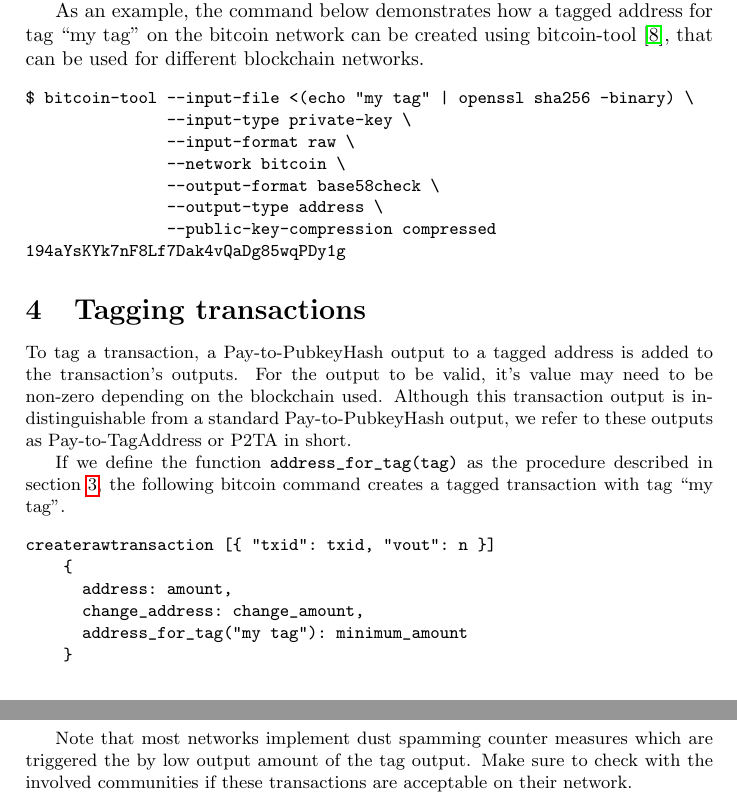
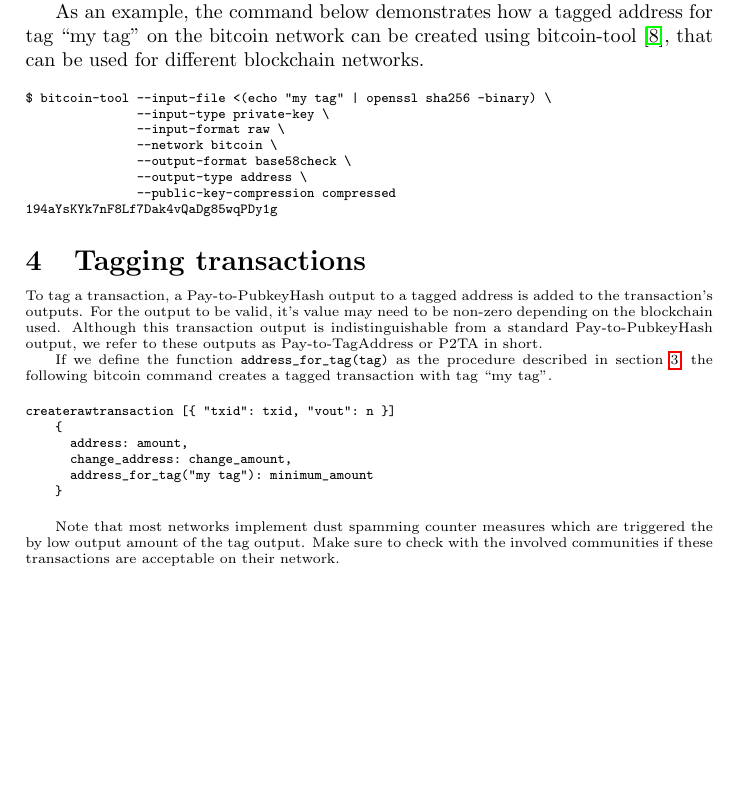
Before and after one commit to peercoin/P2TH, a LaTeX paper (P2TA.tex): two parts of pages 3 and 4 of 7 before the commit and part of page 3 of 6 after it, the two joined at a grey line, cut so that both start at the same text, the shorter picture padded with empty space. Compiled offline with pdfLaTeX.

Commit message:
layout improvements

```diff
--- a/P2TA.tex
+++ b/P2TA.tex
@@ -51,7 +51,7 @@ Therefore private keys obtained by hashing a publicly known string can generate
 
 As an example, the command below demonstrates how a tagged address for tag ``my tag'' on the bitcoin network can be created using bitcoin-tool~\cite{Matja}, that can be used for different blockchain networks.
 
-\begin{small}\begin{verbatim}
+\begin{scriptsize}\begin{verbatim}
 $ bitcoin-tool --input-file <(echo "my tag" | openssl sha256 -binary) \
                --input-type private-key \
                --input-format raw \
@@ -69,14 +69,14 @@ Although this transaction output is indistinguishable from a standard Pay-to-Pub
 
 If we define the function \verb|address_for_tag(tag)| as the procedure described in section~\ref{sec:taggedaddress}, the following bitcoin command creates a tagged transaction with tag ``my tag''.
 
-\begin{small}\begin{verbatim}
+\begin{scriptsize}\begin{verbatim}
 createrawtransaction [{ "txid": txid, "vout": n }]
     {
       address: amount,
       change_address: change_amount,
       address_for_tag("my tag"): minimum_amount
     }
-\end{verbatim}\end{small}
+\end{verbatim}\end{scriptsize}
 
 Note that most networks implement dust spamming counter measures which are triggered the by low output amount of the tag output.
 Make sure to check with the involved communities if these transactions are acceptable on their network.
```
Also changed, not shown: P2TA.tex (6 more changed lines).
